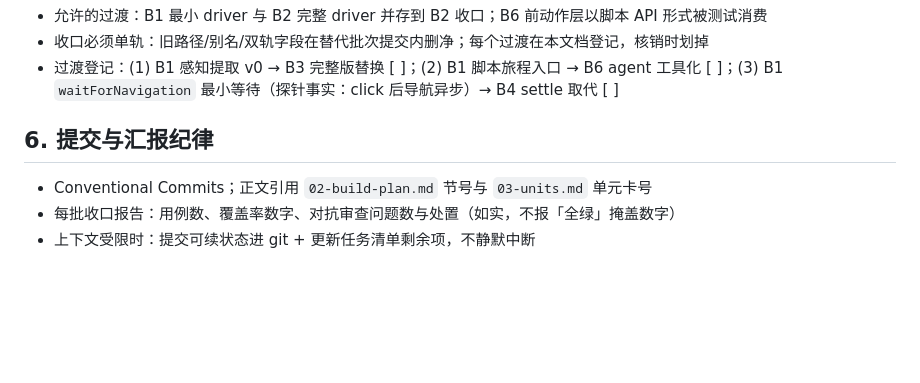
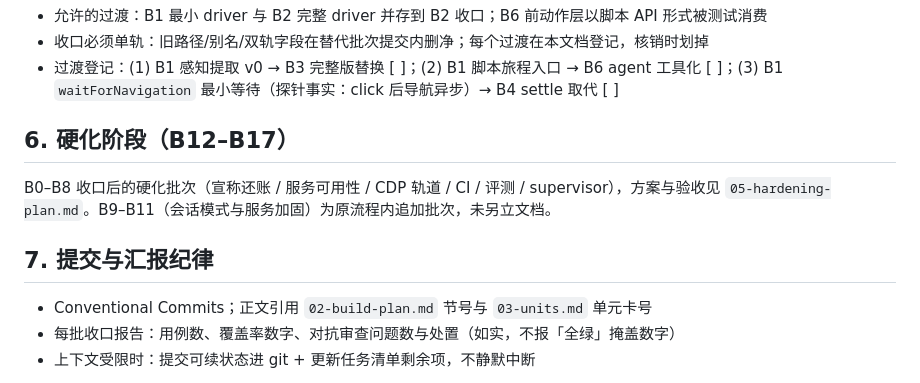
Before and after one commit to renxqoo/browserwork, a Markdown page: docs/02-build-plan.md, the part around the change. GitHub-like rendering; blank space fills up the shorter version.

```diff
--- a/docs/02-build-plan.md
+++ b/docs/02-build-plan.md
@@ -57,7 +57,11 @@
 - 收口必须单轨：旧路径/别名/双轨字段在替代批次提交内删净；每个过渡在本文档登记，核销时划掉
 - 过渡登记：(1) B1 感知提取 v0 → B3 完整版替换 [ ]；(2) B1 脚本旅程入口 → B6 agent 工具化 [ ]；(3) B1 `waitForNavigation` 最小等待（探针事实：click 后导航异步）→ B4 settle 取代 [ ]
 
-## 6. 提交与汇报纪律
+## 6. 硬化阶段（B12–B17）
+
+B0–B8 收口后的硬化批次（宣称还账 / 服务可用性 / CDP 轨道 / CI / 评测 / supervisor），方案与验收见 `05-hardening-plan.md`。B9–B11（会话模式与服务加固）为原流程内追加批次，未另立文档。
+
+## 7. 提交与汇报纪律
 
 - Conventional Commits；正文引用 `02-build-plan.md` 节号与 `03-units.md` 单元卡号
 - 每批收口报告：用例数、覆盖率数字、对抗审查问题数与处置（如实，不报「全绿」掩盖数字）
```
Also changed, not shown: docs/05-hardening-plan.md (added, +187 -0 lines), docs/review-hardening-plan.md (added, +36 -0 lines).
